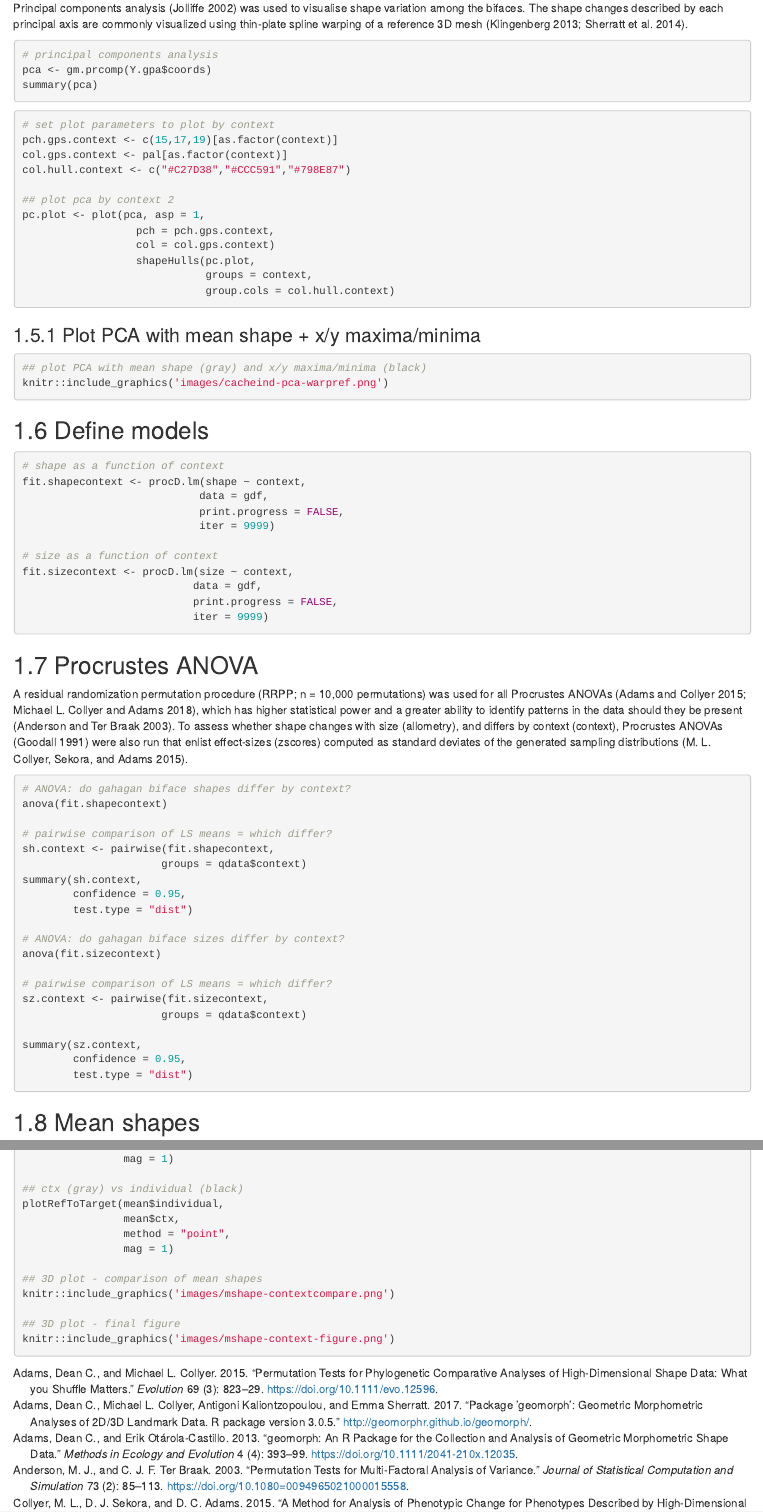
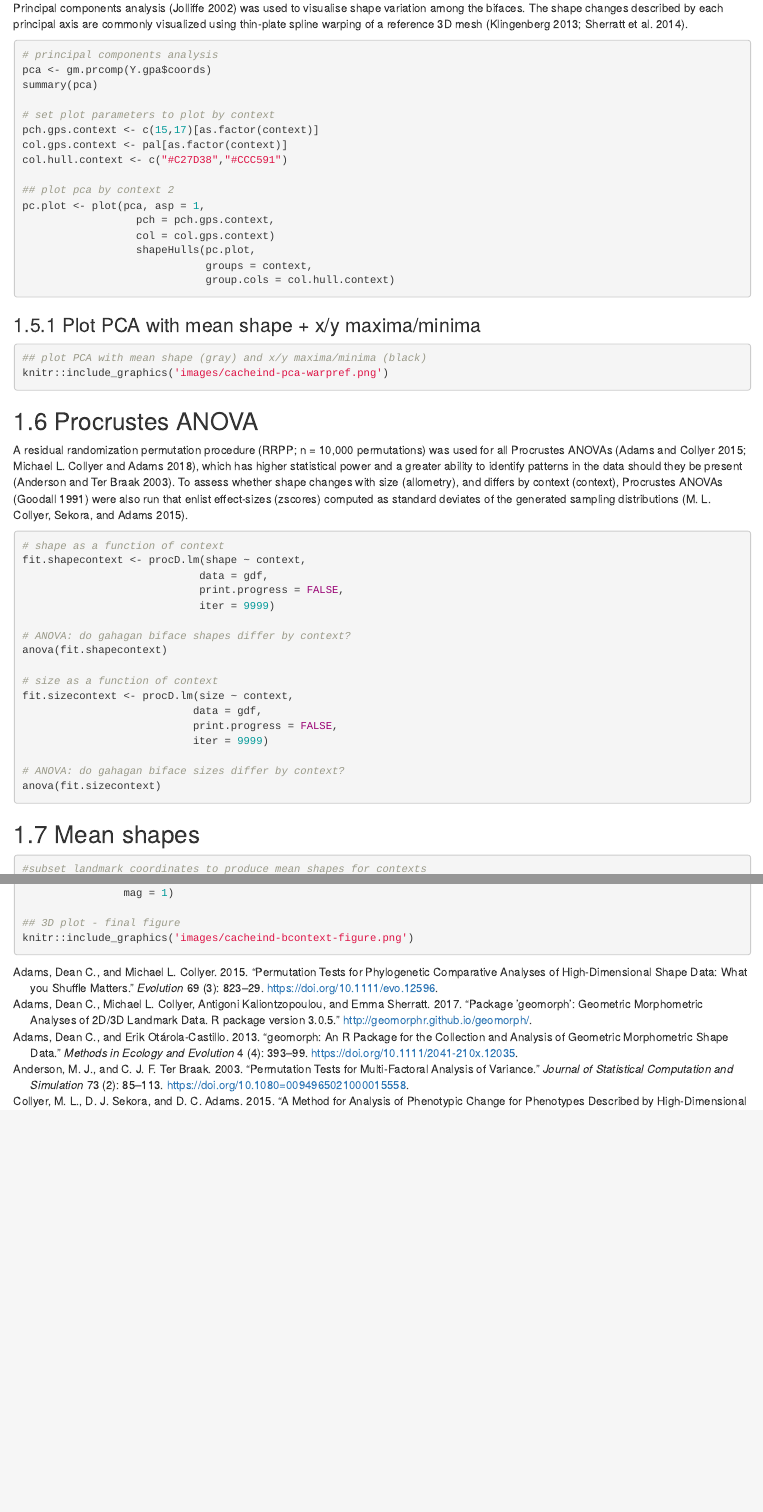
Before and after one commit to seldenlab/gahaganmorph.3, an R Markdown document (supp/06-H2.Rmd): the page in a window 1100 px wide, from 1740 px down, and a second part further down, joined at a grey line. Rendered offline with R 4.5, knitr and Pandoc, with nearby package versions; drawn as R Markdown's standard HTML page in place of the format the file asks for.

Commit message:
<edit h2>

````diff
--- a/supp/06-H2.Rmd
+++ b/supp/06-H2.Rmd
@@ -77,17 +77,15 @@ csz.temp
 
 Principal components analysis [@RN1746] was used to visualise shape variation among the bifaces. The shape changes described by each principal axis are commonly visualized using thin-plate spline warping of a reference 3D mesh [@RN1731;@RN479].
 
-```{r pca.h2, out.width = "100%", dpi = 300, echo=TRUE, warning=FALSE, eval = FALSE}
+```{r pca1.h2, out.width = "100%", dpi = 300, echo=TRUE, warning=FALSE, eval = FALSE}
 # principal components analysis
 pca <- gm.prcomp(Y.gpa$coords)
 summary(pca)
-```
 
-```{r pca1.h2, out.width = "100%", dpi = 300, echo=TRUE, warning=FALSE, eval = FALSE}
 # set plot parameters to plot by context
-pch.gps.context <- c(15,17,19)[as.factor(context)]
+pch.gps.context <- c(15,17)[as.factor(context)]
 col.gps.context <- pal[as.factor(context)]
-col.hull.context <- c("#C27D38","#CCC591","#798E87")
+col.hull.context <- c("#C27D38","#CCC591")
 
 ## plot pca by context 2
 pc.plot <- plot(pca, asp = 1,
@@ -105,7 +103,9 @@ pc.plot <- plot(pca, asp = 1,
 knitr::include_graphics('images/cacheind-pca-warpref.png')
 ```
 
-## Define models
+## Procrustes ANOVA
+
+A residual randomization permutation procedure (RRPP; n = 10,000 permutations) was used for all Procrustes ANOVAs [@RN1655;@RN11775], which has higher statistical power and a greater ability to identify patterns in the data should they be present [@RN1719]. To assess whether shape changes with size (allometry), and differs by context (context), Procrustes ANOVAs [@RN1749] were also run that enlist effect-sizes (zscores) computed as standard deviates of the generated sampling distributions [@RN1756].
 
 ```{r define-models.h2, eval = FALSE}
 # shape as a function of context
@@ -114,38 +114,17 @@ fit.shapecontext <- procD.lm(shape ~ context,
                             print.progress = FALSE,
                             iter = 9999)
 
+# ANOVA: do gahagan biface shapes differ by context?
+anova(fit.shapecontext)
+
 # size as a function of context
 fit.sizecontext <- procD.lm(size ~ context,
                            data = gdf,
                            print.progress = FALSE,
                            iter = 9999)
-```
-
-## Procrustes ANOVA
-
-A residual randomization permutation procedure (RRPP; n = 10,000 permutations) was used for all Procrustes ANOVAs [@RN1655;@RN11775], which has higher statistical power and a greater ability to identify patterns in the data should they be present [@RN1719]. To assess whether shape changes with size (allometry), and differs by context (context), Procrustes ANOVAs [@RN1749] were also run that enlist effect-sizes (zscores) computed as standard deviates of the generated sampling distributions [@RN1756].
-
-```{r anova.h2, warning=FALSE, eval = FALSE}
-# ANOVA: do gahagan biface shapes differ by context?
-anova(fit.shapecontext)
-
-# pairwise comparison of LS means = which differ?
-sh.context <- pairwise(fit.shapecontext,
-                      groups = qdata$context)
-summary(sh.context,
-        confidence = 0.95,
-        test.type = "dist")
 
 # ANOVA: do gahagan biface sizes differ by context?
 anova(fit.sizecontext)
-
-# pairwise comparison of LS means = which differ?
-sz.context <- pairwise(fit.sizecontext,
-                      groups = qdata$context)
-
-summary(sz.context,
-        confidence = 0.95,
-        test.type = "dist")
 ```
 
 ## Mean shapes
@@ -160,34 +139,17 @@ names(new.coords)
 ## plot shape means
 mean <- lapply(new.coords, mshape)
 plot(mean$cache)
-plot(mean$ctx)
 plot(mean$individual)
 
 ## 3D plot - mean shapes by population
 knitr::include_graphics('images/mshape-context.png')
 
 # comparison plots
-## cache (gray) vs ctx (black)
 plotRefToTarget(mean$cache,
-                mean$ctx,
-                method = "point",
+                mean$individual,
+                method = "surface",
                 mag = 1)
 
-## cache (gray) vs individual (black)
-plotRefToTarget(mean$cache,
-                mean$individual,
-                method = "point",
-                mag = 1)
-
-## ctx (gray) vs individual (black)
-plotRefToTarget(mean$individual,
-                mean$ctx,
-                method = "point",
-                mag = 1)
-
-## 3D plot - comparison of mean shapes
-knitr::include_graphics('images/mshape-contextcompare.png')
-
 ## 3D plot - final figure
-knitr::include_graphics('images/mshape-context-figure.png')
+knitr::include_graphics('images/cacheind-bcontext-figure.png')
 ```
````
Also changed, not shown: supp/04-H1a.Rmd (+2 -2 lines), supp/05-H1b.Rmd (+2 -2 lines), supp/06-H2.Rmd (6 more changed lines).
